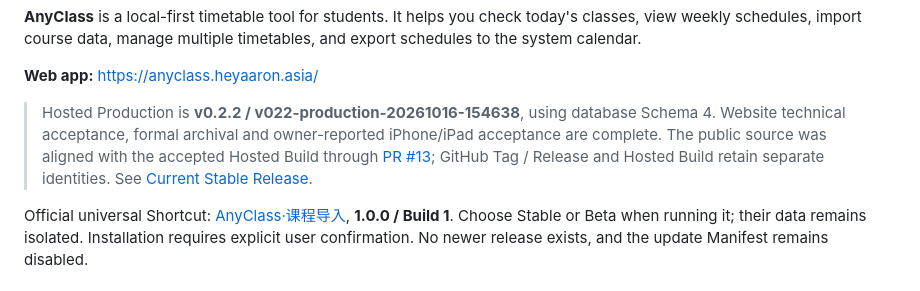
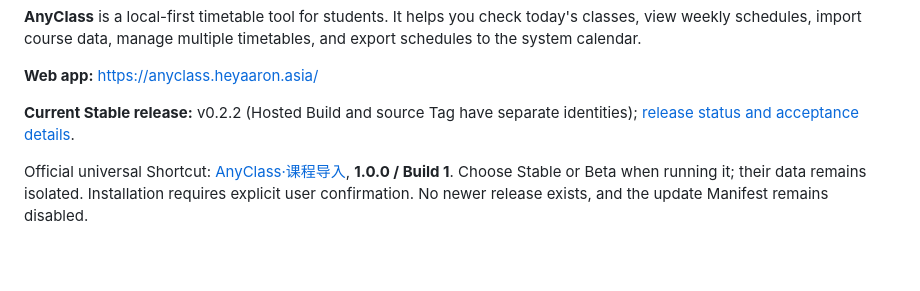
Before and after one commit to heyaaron-Wu/AnyClass, a Markdown page: README.en.md, the part around the change. Rendered like a GitHub page; blank space fills up the shorter version.

```diff
--- a/README.en.md
+++ b/README.en.md
@@ -37,7 +37,7 @@
 
 **Web app:** https://anyclass.heyaaron.asia/
 
-> Hosted Production is **v0.2.2 / v022-production-20261016-154638**, using database Schema 4. Website technical acceptance, formal archival and owner-reported iPhone/iPad acceptance are complete. The public source was aligned with the accepted Hosted Build through [PR #13](https://github.com/heyaaron-Wu/AnyClass/pull/13); GitHub Tag / Release and Hosted Build retain separate identities. See [Current Stable Release](docs/CURRENT_STABLE_RELEASE.md).
+**Current Stable release:** v0.2.2 (Hosted Build and source Tag have separate identities); [release status and acceptance details](docs/CURRENT_STABLE_RELEASE.md).
 
 Official universal Shortcut: [AnyClass·课程导入](https://anyclass.heyaaron.asia/shortcuts/install), **1.0.0 / Build 1**. Choose Stable or Beta when running it; their data remains isolated. Installation requires explicit user confirmation. No newer release exists, and the update Manifest remains disabled.
 
```
Also changed, not shown: README.md (+1 -1 lines).
